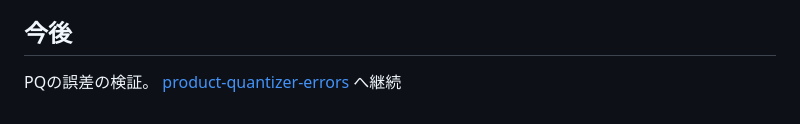
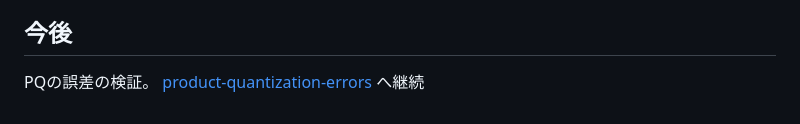
Before and after one commit to koron/techdocs, a Markdown page: vector-transforms-encodings/README.md, the part around the change. Rendered like a GitHub page.

Commit message:
fix typo

```diff
--- a/vector-transforms-encodings/README.md
+++ b/vector-transforms-encodings/README.md
@@ -133,4 +133,4 @@ PCAやCCAがより有効になるような、事前の回転を求めるのがIT
 ## 今後
 
 PQの誤差の検証。
-[product-quantizer-errors](../product-quantizer-errors) へ継続
+[product-quantization-errors](../product-quantization-errors) へ継続
```
